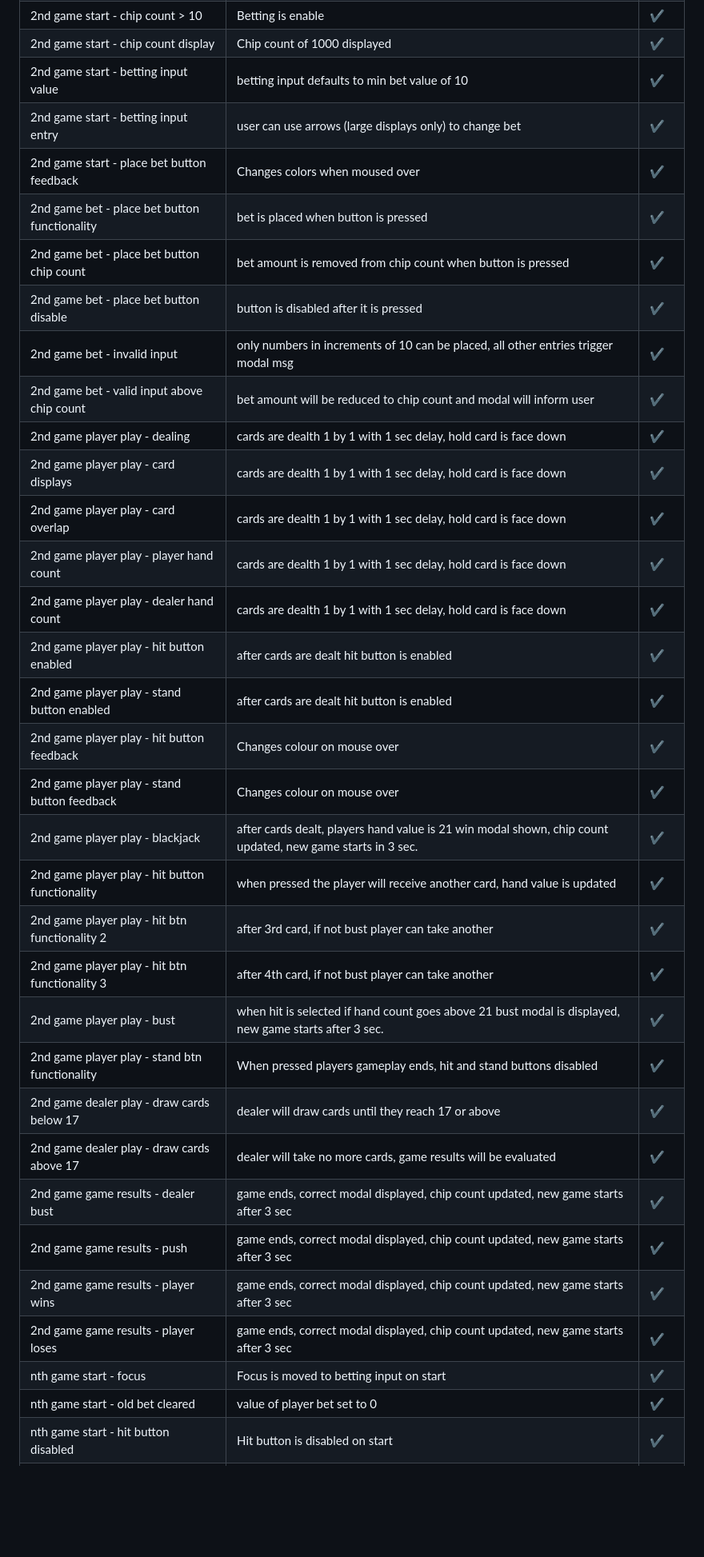
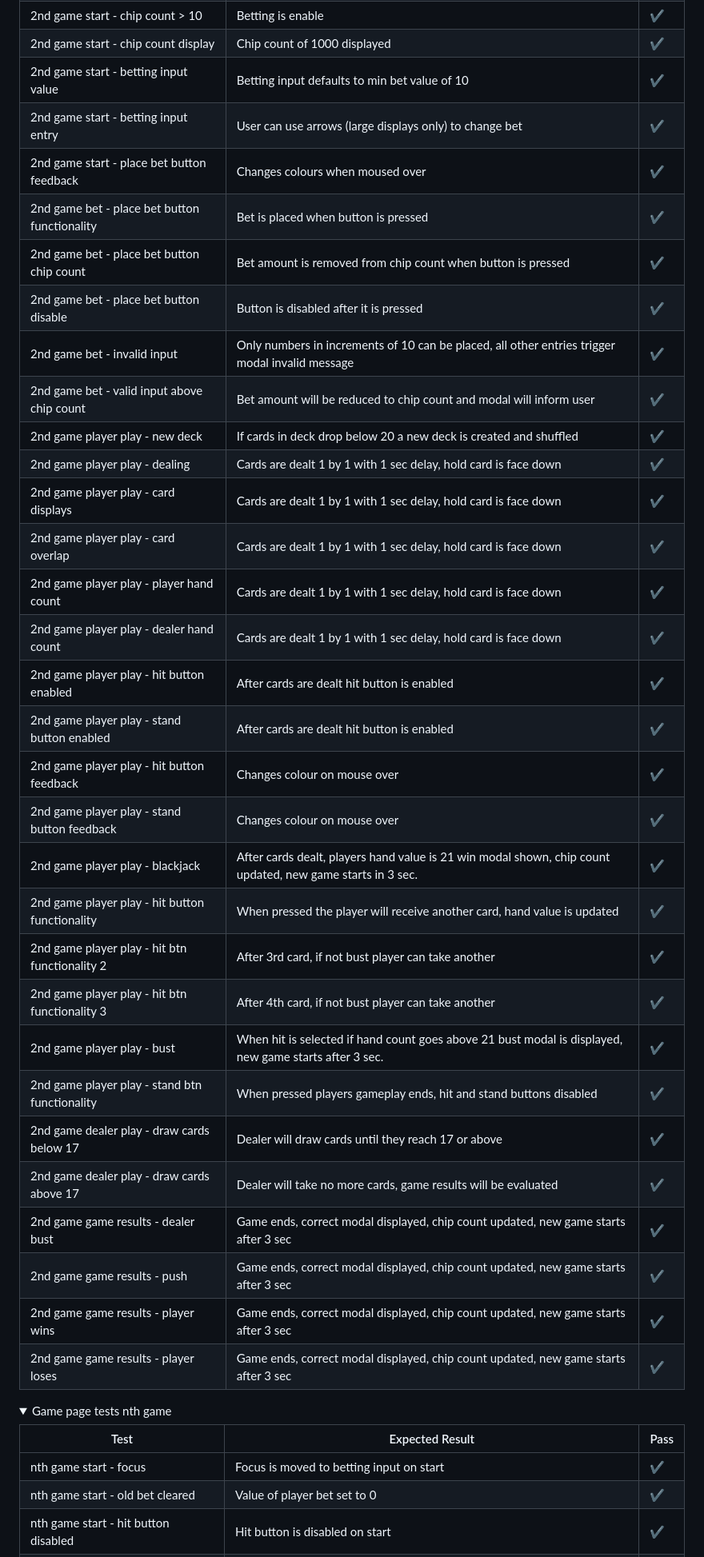
Before and after one commit to GaryDolan/ci-p2-blackjack, a Markdown page: README.md, the part around one of its changes. Shown at 80% size. Drawn GitHub-style; folded sections open; blank space fills up the shorter version.

Commit message:
Modify readme testing section and spell check

```diff
--- a/README.md
+++ b/README.md
@@ -561,37 +571,47 @@ The tests for this online game listed below were conducted on a number of browse
 |2nd game start - chip count < 10               |Modal displayed with no chips message, Play again button displayed                                         |&#10004;|
 |2nd game start - chip count > 10               |Betting is enable                                                                                          |&#10004;|
 |2nd game start - chip count display            |Chip count of 1000 displayed                                                                               |&#10004;|
-|2nd game start - betting input value           |betting input defaults to min bet value of 10                                                              |&#10004;|
-|2nd game start - betting input entry           |user can use arrows (large displays only) to change bet                                                    |&#10004;|
-|2nd game start - place bet button feedback     |Changes colors when moused over                                                                            |&#10004;|
-|2nd game bet - place bet button functionality  |bet is placed when button is pressed                                                                       |&#10004;|
-|2nd game bet - place bet button chip count     |bet amount is removed from chip count when button is pressed                                               |&#10004;|
-|2nd game bet - place bet button disable        |button is disabled after it is pressed                                                                     |&#10004;|
-|2nd game bet - invalid input                   |only numbers in increments of 10 can be placed, all other entries trigger modal msg                        |&#10004;|
-|2nd game bet - valid input above chip count    |bet amount will be reduced to chip count and modal will inform user                                        |&#10004;|
-|2nd game player play - dealing                 |cards are dealth 1 by 1 with 1 sec delay, hold card is face down                                           |&#10004;|
-|2nd game player play - card displays           |cards are dealth 1 by 1 with 1 sec delay, hold card is face down                                           |&#10004;|
-|2nd game player play - card overlap            |cards are dealth 1 by 1 with 1 sec delay, hold card is face down                                           |&#10004;|
-|2nd game player play - player hand count       |cards are dealth 1 by 1 with 1 sec delay, hold card is face down                                           |&#10004;|
-|2nd game player play - dealer hand count       |cards are dealth 1 by 1 with 1 sec delay, hold card is face down                                           |&#10004;|
-|2nd game player play - hit button enabled      |after cards are dealt hit button is enabled                                                                |&#10004;|
-|2nd game player play - stand button enabled    |after cards are dealt hit button is enabled                                                                |&#10004;|
+|2nd game start - betting input value           |Betting input defaults to min bet value of 10                                                              |&#10004;|
+|2nd game start - betting input entry           |User can use arrows (large displays only) to change bet                                                    |&#10004;|
+|2nd game start - place bet button feedback     |Changes colours when moused over                                                                           |&#10004;|
+|2nd game bet - place bet button functionality  |Bet is placed when button is pressed                                                                       |&#10004;|
+|2nd game bet - place bet button chip count     |Bet amount is removed from chip count when button is pressed                                               |&#10004;|
+|2nd game bet - place bet button disable        |Button is disabled after it is pressed                                                                     |&#10004;|
+|2nd game bet - invalid input                   |Only numbers in increments of 10 can be placed, all other entries trigger modal invalid message            |&#10004;|
+|2nd game bet - valid input above chip count    |Bet amount will be reduced to chip count and modal will inform user                                        |&#10004;|
+|2nd game player play - new deck                |If cards in deck drop below 20 a new deck is created and shuffled                                          |&#10004;|
+|2nd game player play - dealing                 |Cards are dealt 1 by 1 with 1 sec delay, hold card is face down                                            |&#10004;|
+|2nd game player play - card displays           |Cards are dealt 1 by 1 with 1 sec delay, hold card is face down                                            |&#10004;|
+|2nd game player play - card overlap            |Cards are dealt 1 by 1 with 1 sec delay, hold card is face down                                            |&#10004;|
+|2nd game player play - player hand count       |Cards are dealt 1 by 1 with 1 sec delay, hold card is face down                                            |&#10004;|
+|2nd game player play - dealer hand count       |Cards are dealt 1 by 1 with 1 sec delay, hold card is face down                                            |&#10004;|
+|2nd game player play - hit button enabled      |After cards are dealt hit button is enabled                                                                |&#10004;|
+|2nd game player play - stand button enabled    |After cards are dealt hit button is enabled                                                                |&#10004;|
 |2nd game player play - hit button feedback     |Changes colour on mouse over                                                                               |&#10004;|
-|2nd game player play - stand button feedback    |Changes colour on mouse over                                                                              |&#10004;|
-|2nd game player play - blackjack               |after cards dealt, players hand value is 21 win modal shown, chip count updated, new game starts in 3 sec. |&#10004;|
-|2nd game player play - hit button functionality|when pressed the player will receive another card, hand value is updated                                   |&#10004;|
-|2nd game player play - hit btn functionality 2 |after 3rd card, if not bust player can take another                                                        |&#10004;|
-|2nd game player play - hit btn functionality 3 |after 4th card, if not bust player can take another                                                        |&#10004;|
-|2nd game player play - bust                    |when hit is selected if hand count goes above 21 bust modal is displayed, new game starts after 3 sec.     |&#10004;|
+|2nd game player play - stand button feedback   |Changes colour on mouse over                                                                               |&#10004;|
+|2nd game player play - blackjack               |After cards dealt, players hand value is 21 win modal shown, chip count updated, new game starts in 3 sec. |&#10004;|
+|2nd game player play - hit button functionality|When pressed the player will receive another card, hand value is updated                                   |&#10004;|
+|2nd game player play - hit btn functionality 2 |After 3rd card, if not bust player can take another                                                        |&#10004;|
+|2nd game player play - hit btn functionality 3 |After 4th card, if not bust player can take another                                                        |&#10004;|
+|2nd game player play - bust                    |When hit is selected if hand count goes above 21 bust modal is displayed, new game starts after 3 sec.     |&#10004;|
 |2nd game player play - stand btn functionality |When pressed players gameplay ends, hit and stand buttons disabled                                         |&#10004;|
-|2nd game dealer play - draw cards below 17     |dealer will draw cards until they reach 17 or above                                                        |&#10004;|
-|2nd game dealer play - draw cards above 17     |dealer will take no more cards, game results will be evaluated                                             |&#10004;|
-|2nd game game results - dealer bust            |game ends, correct modal displayed, chip count updated, new game starts after 3 sec                        |&#10004;|
-|2nd game game results - push                   |game ends, correct modal displayed, chip count updated, new game starts after 3 sec                        |&#10004;|
-|2nd game game results - player wins            |game ends, correct modal displayed, chip count updated, new game starts after 3 sec                        |&#10004;|
-|2nd game game results - player loses           |game ends, correct modal displayed, chip count updated, new game starts after 3 sec                        |&#10004;|
+|2nd game dealer play - draw cards below 17     |Dealer will draw cards until they reach 17 or above                                                        |&#10004;|
+|2nd game dealer play - draw cards above 17     |Dealer will take no more cards, game results will be evaluated                                             |&#10004;|
+|2nd game game results - dealer bust            |Game ends, correct modal displayed, chip count updated, new game starts after 3 sec                        |&#10004;|
+|2nd game game results - push                   |Game ends, correct modal displayed, chip count updated, new game starts after 3 sec                        |&#10004;|
+|2nd game game results - player wins            |Game ends, correct modal displayed, chip count updated, new game starts after 3 sec                        |&#10004;|
+|2nd game game results - player loses           |Game ends, correct modal displayed, chip count updated, new game starts after 3 sec                        |&#10004;|
+
+</details>
+
+<details>
+
+<summary style="font-size: 20px; font-weight: bold;">Game page tests nth game</summary>
+
+| Test                                          | Expected Result                                                                                           | Pass   |
+|-----------------------------------------------|-----------------------------------------------------------------------------------------------------------|--------|
 |nth game start - focus                         |Focus is moved to betting input on start                                                                   |&#10004;|
-|nth game start - old bet cleared               |value of player bet set to 0                                                                               |&#10004;|
+|nth game start - old bet cleared               |Value of player bet set to 0                                                                               |&#10004;|
 |nth game start - hit button disabled           |Hit button is disabled on start                                                                            |&#10004;|
 |nth game start - stand button disabled         |Stand button is disabled on start                                                                          |&#10004;|
 |nth game start - max bet                       |Players max bet is set to chip count on game start                                                         |&#10004;|
```
Also changed, not shown: other parts of README.md (+94 -74 lines).
